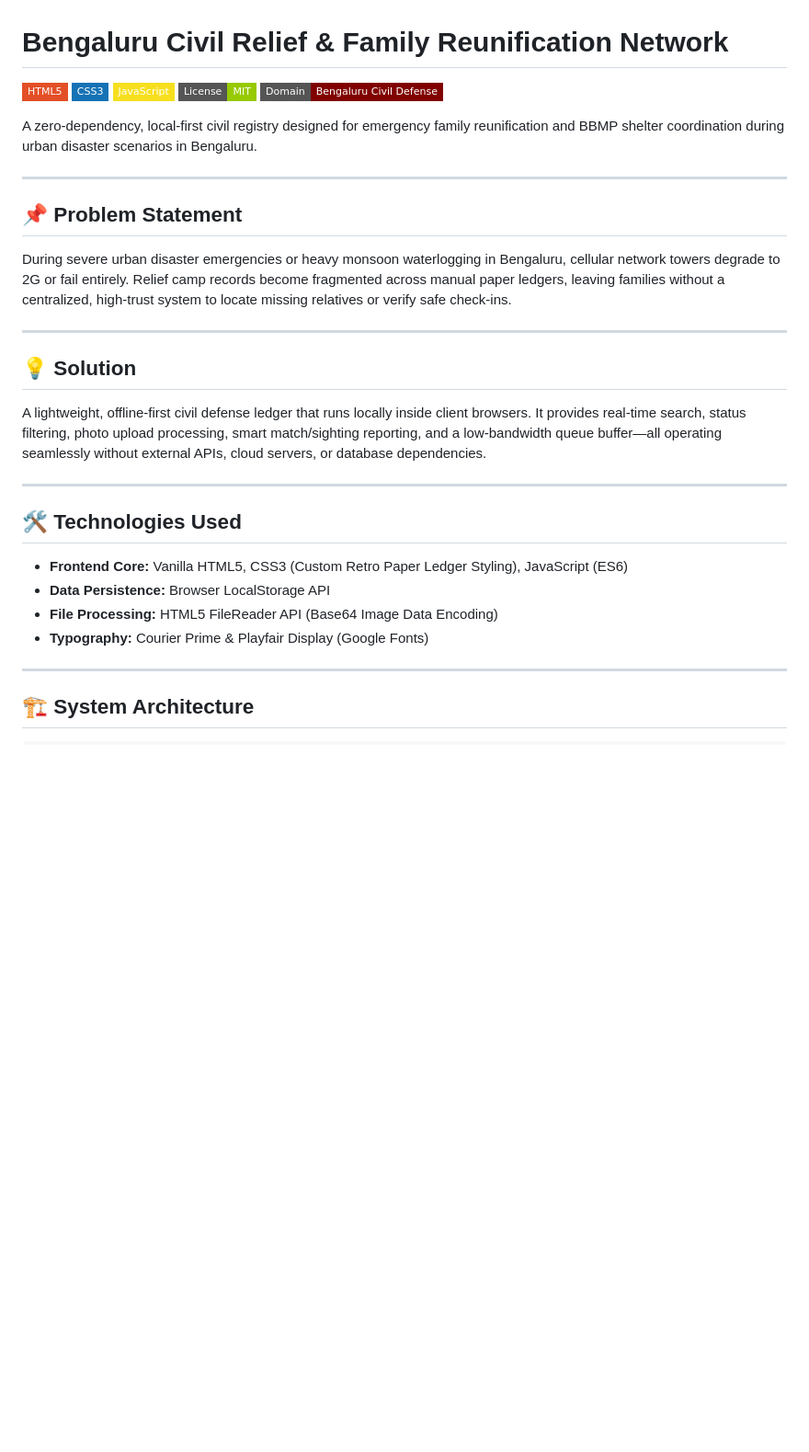
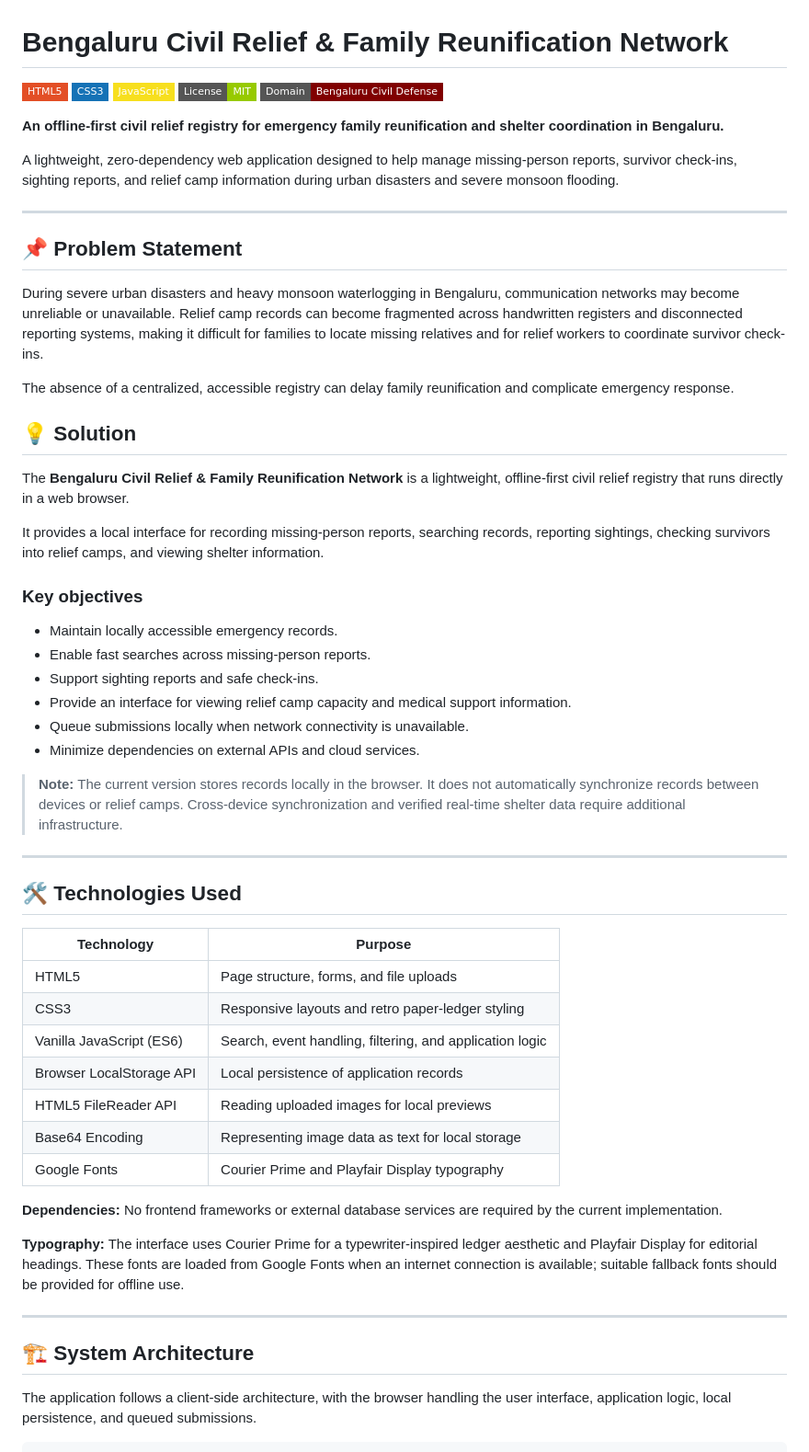
Before and after one commit to nandini-anand27/disaster-relief-portal, a Markdown page: readme.md, the part around one of its changes. Shown at 92% size. Drawn GitHub-style; badges without logos; blank space fills up the shorter version.

````diff
--- a/readme.md
+++ b/readme.md
@@ -3,31 +3,60 @@
 ![HTML5](https://img.shields.io/badge/HTML5-E34F26?style=flat-square&logo=html5&logoColor=white)
 ![CSS3](https://img.shields.io/badge/CSS3-1572B6?style=flat-square&logo=css3&logoColor=white)
 ![JavaScript](https://img.shields.io/badge/JavaScript-F7DF1E?style=flat-square&logo=javascript&logoColor=black)
-![License-MIT](https://img.shields.io/badge/License-MIT-green?style=flat-square)
-![Domain-Bengaluru_Civil_Defense](https://img.shields.io/badge/Domain-Bengaluru_Civil_Defense-maroon?style=flat-square)
+![License: MIT](https://img.shields.io/badge/License-MIT-green?style=flat-square)
+![Domain: Bengaluru Civil Defense](https://img.shields.io/badge/Domain-Bengaluru_Civil_Defense-800000?style=flat-square)
 
-A zero-dependency, local-first civil registry designed for emergency family reunification and BBMP shelter coordination during urban disaster scenarios in Bengaluru.
+**An offline-first civil relief registry for emergency family reunification and shelter coordination in Bengaluru.**
+
+A lightweight, zero-dependency web application designed to help manage missing-person reports, survivor check-ins, sighting reports, and relief camp information during urban disasters and severe monsoon flooding.
 
 ---
 
 ## 📌 Problem Statement
-During severe urban disaster emergencies or heavy monsoon waterlogging in Bengaluru, cellular network towers degrade to 2G or fail entirely. Relief camp records become fragmented across manual paper ledgers, leaving families without a centralized, high-trust system to locate missing relatives or verify safe check-ins.
 
----
+During severe urban disasters and heavy monsoon waterlogging in Bengaluru, communication networks may become unreliable or unavailable. Relief camp records can become fragmented across handwritten registers and disconnected reporting systems, making it difficult for families to locate missing relatives and for relief workers to coordinate survivor check-ins.
+
+The absence of a centralized, accessible registry can delay family reunification and complicate emergency response.
 
 ## 💡 Solution
-A lightweight, offline-first civil defense ledger that runs locally inside client browsers. It provides real-time search, status filtering, photo upload processing, smart match/sighting reporting, and a low-bandwidth queue buffer—all operating seamlessly without external APIs, cloud servers, or database dependencies.
+
+The **Bengaluru Civil Relief & Family Reunification Network** is a lightweight, offline-first civil relief registry that runs directly in a web browser.
+
+It provides a local interface for recording missing-person reports, searching records, reporting sightings, checking survivors into relief camps, and viewing shelter information.
+
+### Key objectives
+
+- Maintain locally accessible emergency records.
+- Enable fast searches across missing-person reports.
+- Support sighting reports and safe check-ins.
+- Provide an interface for viewing relief camp capacity and medical support information.
+- Queue submissions locally when network connectivity is unavailable.
+- Minimize dependencies on external APIs and cloud services.
+
+> **Note:** The current version stores records locally in the browser. It does not automatically synchronize records between devices or relief camps. Cross-device synchronization and verified real-time shelter data require additional infrastructure.
 
 ---
 
 ## 🛠️ Technologies Used
-- **Frontend Core:** Vanilla HTML5, CSS3 (Custom Retro Paper Ledger Styling), JavaScript (ES6)
-- **Data Persistence:** Browser LocalStorage API
-- **File Processing:** HTML5 FileReader API (Base64 Image Data Encoding)
-- **Typography:** Courier Prime & Playfair Display (Google Fonts)
+
+| Technology | Purpose |
+|---|---|
+| HTML5 | Page structure, forms, and file uploads |
+| CSS3 | Responsive layouts and retro paper-ledger styling |
+| Vanilla JavaScript (ES6) | Search, event handling, filtering, and application logic |
+| Browser LocalStorage API | Local persistence of application records |
+| HTML5 FileReader API | Reading uploaded images for local previews |
+| Base64 Encoding | Representing image data as text for local storage |
+| Google Fonts | Courier Prime and Playfair Display typography |
+
+**Dependencies:** No frontend frameworks or external database services are required by the current implementation.
+
+**Typography:** The interface uses Courier Prime for a typewriter-inspired ledger aesthetic and Playfair Display for editorial headings. These fonts are loaded from Google Fonts when an internet connection is available; suitable fallback fonts should be provided for offline use.
 
 ---
 
 ## 🏗️ System Architecture
 
+The application follows a client-side architecture, with the browser handling the user interface, application logic, local persistence, and queued submissions.
+
 ```text
````
Also changed, not shown: other parts of readme.md (+171 -63 lines).
